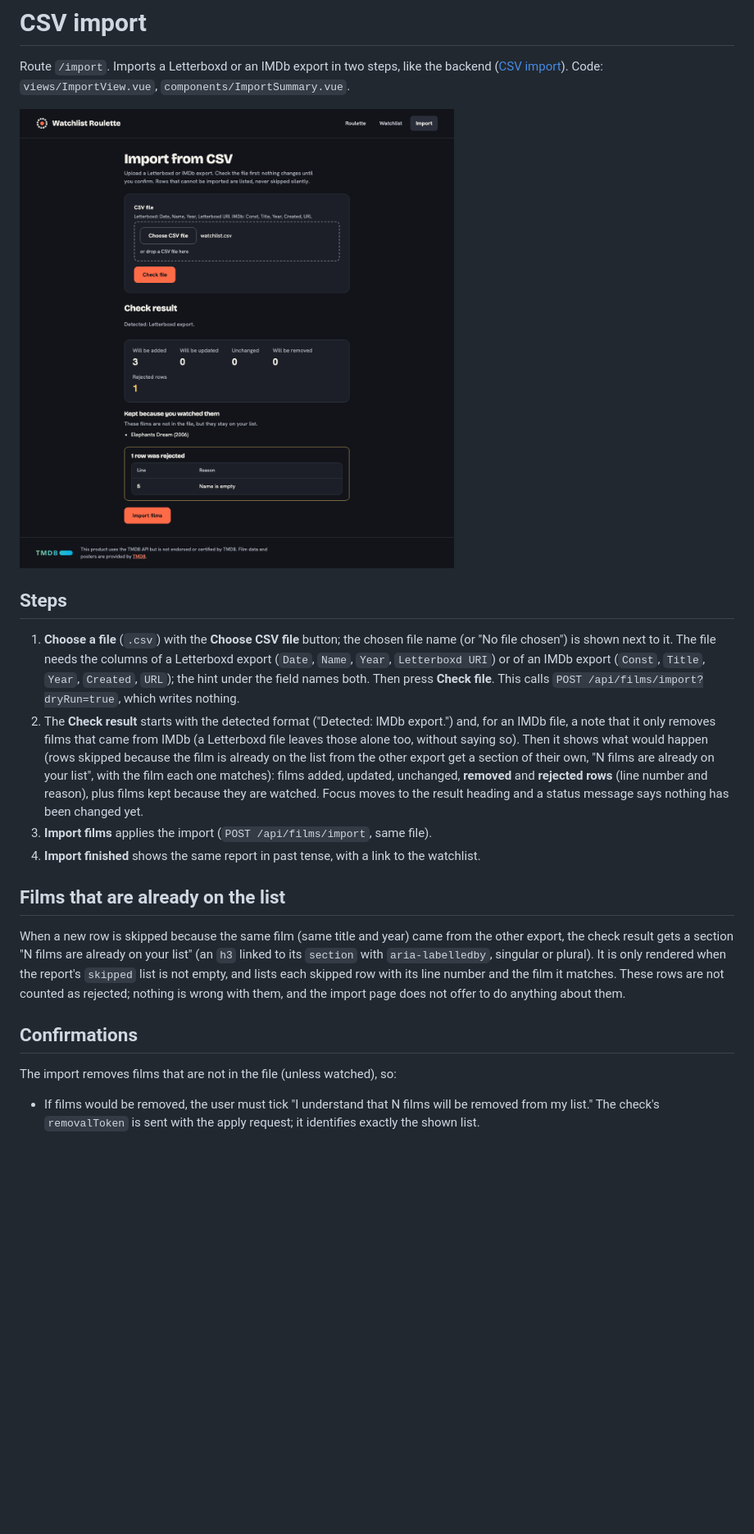
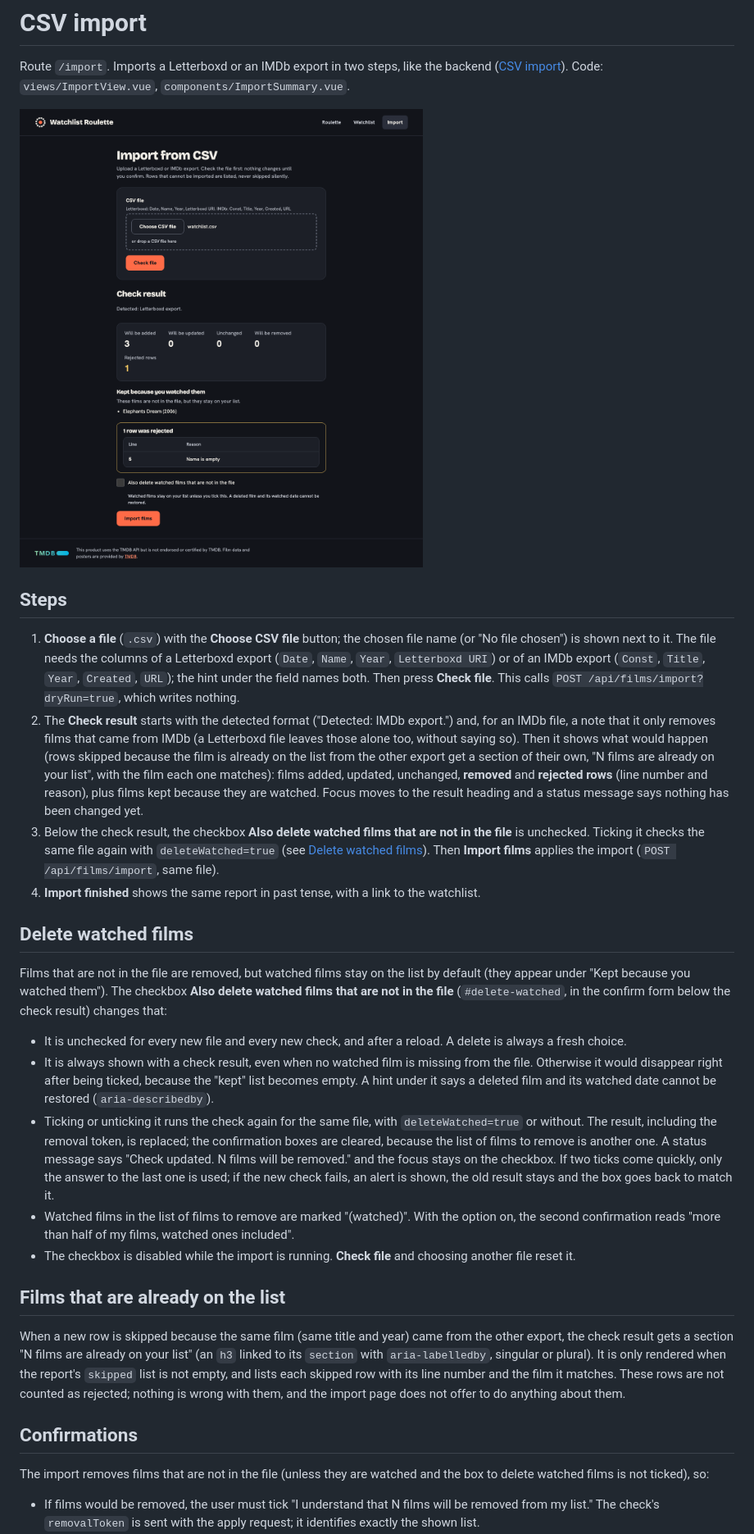
Before and after one commit to joeran-kuschel/watchlist-roulette, a Markdown page: documentation/ui/import.md, the part around one of its changes. Shown at 82% size. Rendered like a GitHub page; pictures changed too: documentation/ui/images/import.png; blank space fills up the shorter version.

```diff
--- a/documentation/ui/import.md
+++ b/documentation/ui/import.md
@@ -2,14 +2,24 @@
 
 Route `/import`. Imports a Letterboxd or an IMDb export in two steps, like the backend ([CSV import](../backend/csv-import.md)). Code: `views/ImportView.vue`, `components/ImportSummary.vue`.
 
-![The import page after checking a file: the chosen file name, then the check result with the counts of films to add, update, keep and reject, a film kept because it was watched, one rejected row with its reason, and the Import films button.](images/import.png)
+![The import page after checking a file: the chosen file name, then the check result with the counts of films to add, update, keep and reject, a film kept because it was watched, one rejected row with its reason, the unchecked box to delete watched films, and the Import films button.](images/import.png)
 
 ## Steps
 
 1. **Choose a file** (`.csv`) with the **Choose CSV file** button; the chosen file name (or "No file chosen") is shown next to it. The file needs the columns of a Letterboxd export (`Date`, `Name`, `Year`, `Letterboxd URI`) or of an IMDb export (`Const`, `Title`, `Year`, `Created`, `URL`); the hint under the field names both. Then press **Check file**. This calls `POST /api/films/import?dryRun=true`, which writes nothing.
 2. The **Check result** starts with the detected format ("Detected: IMDb export.") and, for an IMDb file, a note that it only removes films that came from IMDb (a Letterboxd file leaves those alone too, without saying so). Then it shows what would happen (rows skipped because the film is already on the list from the other export get a section of their own, "N films are already on your list", with the film each one matches): films added, updated, unchanged, **removed** and **rejected rows** (line number and reason), plus films kept because they are watched. Focus moves to the result heading and a status message says nothing has been changed yet.
-3. **Import films** applies the import (`POST /api/films/import`, same file).
+3. Below the check result, the checkbox **Also delete watched films that are not in the file** is unchecked. Ticking it checks the same file again with `deleteWatched=true` (see [Delete watched films](#delete-watched-films)). Then **Import films** applies the import (`POST /api/films/import`, same file).
 4. **Import finished** shows the same report in past tense, with a link to the watchlist.
+
+## Delete watched films
+
+Films that are not in the file are removed, but watched films stay on the list by default (they appear under "Kept because you watched them"). The checkbox **Also delete watched films that are not in the file** (`#delete-watched`, in the confirm form below the check result) changes that:
+
+- It is unchecked for every new file and every new check, and after a reload. A delete is always a fresh choice.
+- It is always shown with a check result, even when no watched film is missing from the file. Otherwise it would disappear right after being ticked, because the "kept" list becomes empty. A hint under it says a deleted film and its watched date cannot be restored (`aria-describedby`).
+- Ticking or unticking it runs the check again for the same file, with `deleteWatched=true` or without. The result, including the removal token, is replaced; the confirmation boxes are cleared, because the list of films to remove is another one. A status message says "Check updated. N films will be removed." and the focus stays on the checkbox. If two ticks come quickly, only the answer to the last one is used; if the new check fails, an alert is shown, the old result stays and the box goes back to match it.
+- Watched films in the list of films to remove are marked "(watched)". With the option on, the second confirmation reads "more than half of my films, watched ones included".
+- The checkbox is disabled while the import is running. **Check file** and choosing another file reset it.
 
 ## Films that are already on the list
 
@@ -17,6 +27,6 @@ When a new row is skipped because the same film (same title and year) came from
 
 ## Confirmations
 
-The import removes films that are not in the file (unless watched), so:
+The import removes films that are not in the file (unless they are watched and the box to delete watched films is not ticked), so:
 
 - If films would be removed, the user must tick "I understand that N films will be removed from my list." The check's `removalToken` is sent with the apply request; it identifies exactly the shown list.
```
Also changed, not shown: other parts of documentation/ui/import.md (+1 -1 lines), CHANGELOG.md (+1 -0 lines), documentation/backend/csv-import.md (+4 -3 lines), 15 other files.
